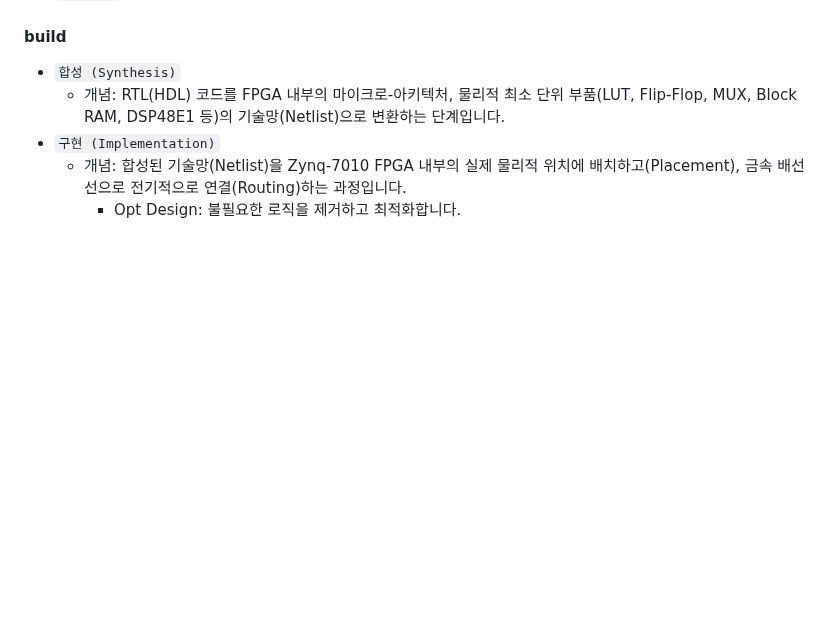
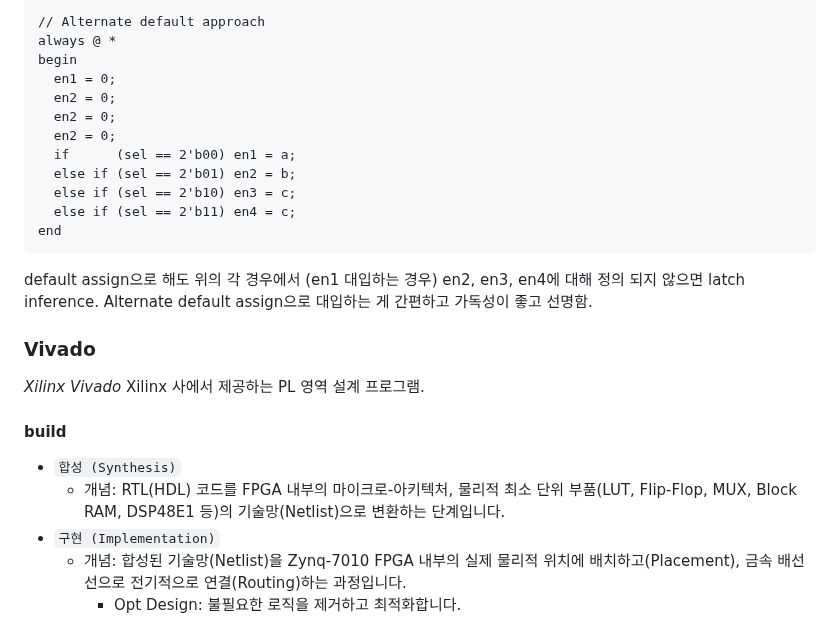
Before and after one commit to david15711/david15711, a Markdown page: docs/notes/FPGA.md, the part around one of its changes. Drawn GitHub-style; blank space fills up the shorter version.

````diff
--- a/docs/notes/FPGA.md
+++ b/docs/notes/FPGA.md
@@ -40,3 +80,26 @@ Xilinx 사에서 제공하는 PL 영역 설계 프로그램.
+```verilog
+// Alternate default approach
+always @ *
+begin
+  en1 = 0;
+  en2 = 0;
+  en2 = 0;
+  en2 = 0;
+  if      (sel == 2'b00) en1 = a;
+  else if (sel == 2'b01) en2 = b;
+  else if (sel == 2'b10) en3 = c;
+  else if (sel == 2'b11) en4 = c;
+end
+```
+default assign으로 해도 위의 각 경우에서 (en1 대입하는 경우) en2, en3, en4에 대해 정의 되지 않으면 latch inference.
+Alternate default assign으로 대입하는 게 간편하고 가독성이 좋고 선명함.
+
+
+
+### Vivado
+
+*Xilinx Vivado*
+Xilinx 사에서 제공하는 PL 영역 설계 프로그램.
 
 #### build
 
````
Also changed, not shown: other parts of docs/notes/FPGA.md (+74 -13 lines), docs/notes/image/DLatch.png (added), docs/notes/image/SRLatch.png (added).
